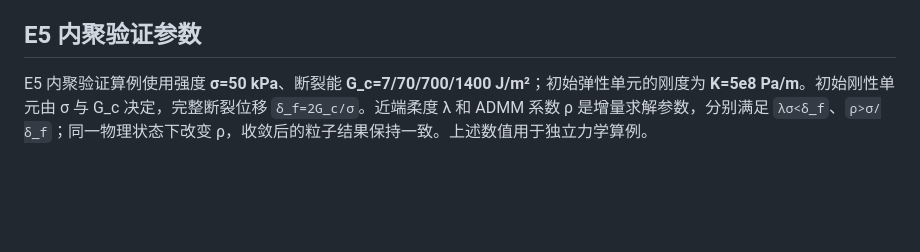
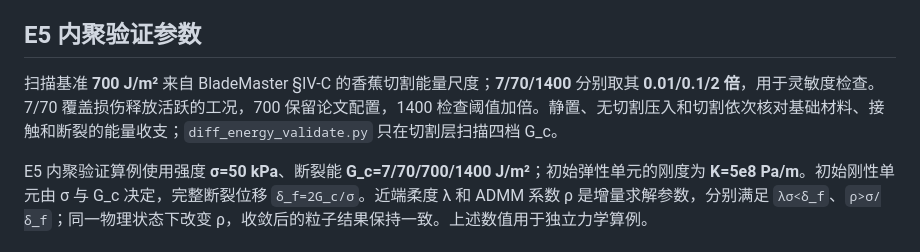
Before and after one commit to Ju6276/BladeMaster-Lab, a Markdown page: docs/PARAMETERS.md, the part around the change. Rendered like a GitHub page; blank space fills up the shorter version.

Commit message:
Clarify the provenance of fracture-energy scan values

```diff
--- a/docs/PARAMETERS.md
+++ b/docs/PARAMETERS.md
@@ -45,6 +45,8 @@ Maxwell 分支只有一个时间常数，按需要模拟的保持时长从 Torre
 
 ## E5 内聚验证参数
 
+扫描基准 **700 J/m²** 来自 BladeMaster §IV-C 的香蕉切割能量尺度；**7/70/1400** 分别取其 **0.01/0.1/2 倍**，用于灵敏度检查。7/70 覆盖损伤释放活跃的工况，700 保留论文配置，1400 检查阈值加倍。静置、无切割压入和切割依次核对基础材料、接触和断裂的能量收支；`diff_energy_validate.py` 只在切割层扫描四档 G_c。
+
 E5 内聚验证算例使用强度 **σ=50 kPa**、断裂能 **G_c=7/70/700/1400 J/m²**；初始弹性单元的刚度为 **K=5e8 Pa/m**。初始刚性单元由 σ 与 G_c 决定，完整断裂位移 `δ_f=2G_c/σ`。近端柔度 λ 和 ADMM 系数 ρ 是增量求解参数，分别满足 `λσ<δ_f`、`ρ>σ/δ_f`；同一物理状态下改变 ρ，收敛后的粒子结果保持一致。上述数值用于独立力学算例。
 
 ## 参考文献里的标定方法
```
